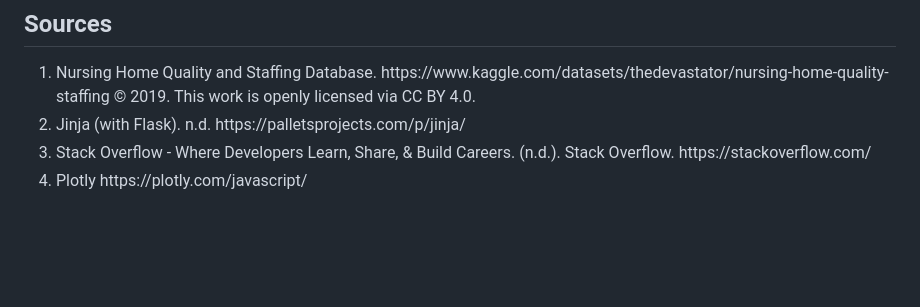
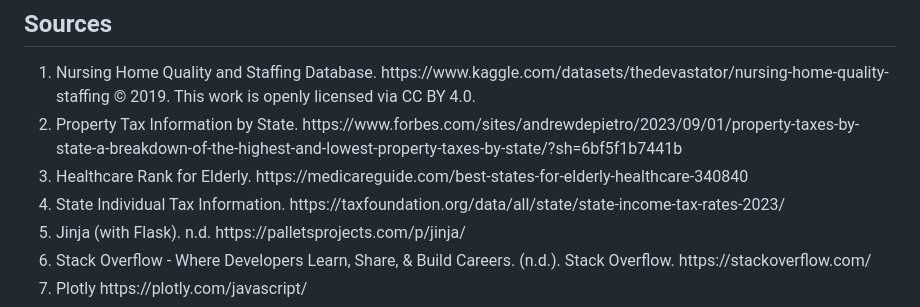
Before and after one commit to cburgyan/BestRetirementByState, a Markdown page: README.md, the part around the change. GitHub-like rendering; blank space fills up the shorter version.

```diff
--- a/README.md
+++ b/README.md
@@ -11,6 +11,9 @@ Christian Cantu<br>
 ## Sources
 <ol>
     <li>Nursing Home Quality and Staffing Database. https://www.kaggle.com/datasets/thedevastator/nursing-home-quality-staffing © 2019. This work is openly licensed via CC BY 4.0. </li>
+    <li>Property Tax Information by State. https://www.forbes.com/sites/andrewdepietro/2023/09/01/property-taxes-by-state-a-breakdown-of-the-highest-and-lowest-property-taxes-by-state/?sh=6bf5f1b7441b </li>
+    <li>Healthcare Rank for Elderly. https://medicareguide.com/best-states-for-elderly-healthcare-340840 </li>
+    <li>State Individual Tax Information. https://taxfoundation.org/data/all/state/state-income-tax-rates-2023/ </li>
     <li>Jinja (with Flask). n.d. https://palletsprojects.com/p/jinja/</li>
     <li>Stack Overflow - Where Developers Learn, Share, & Build Careers. (n.d.). Stack Overflow. https://stackoverflow.com/</li>
     <li>Plotly https://plotly.com/javascript/</li>
```
